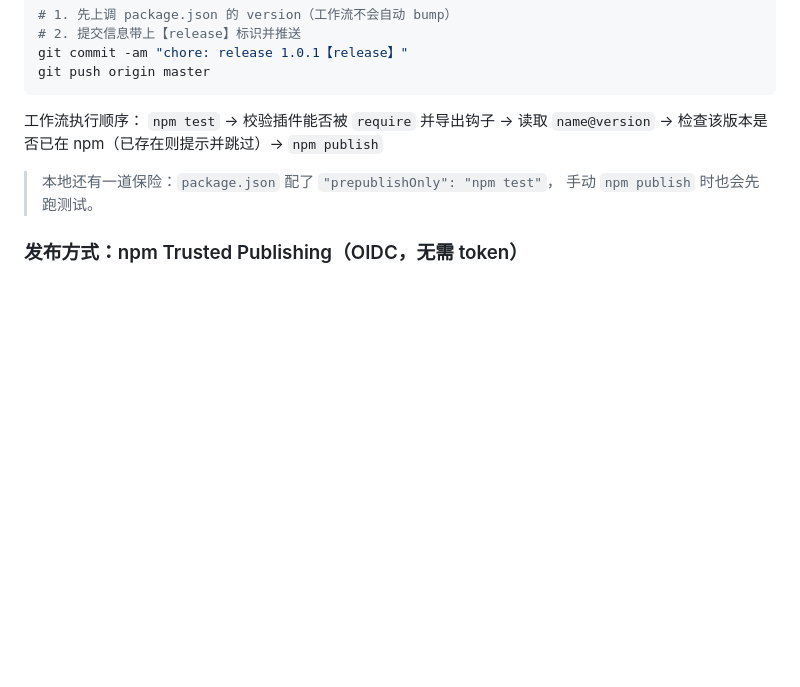
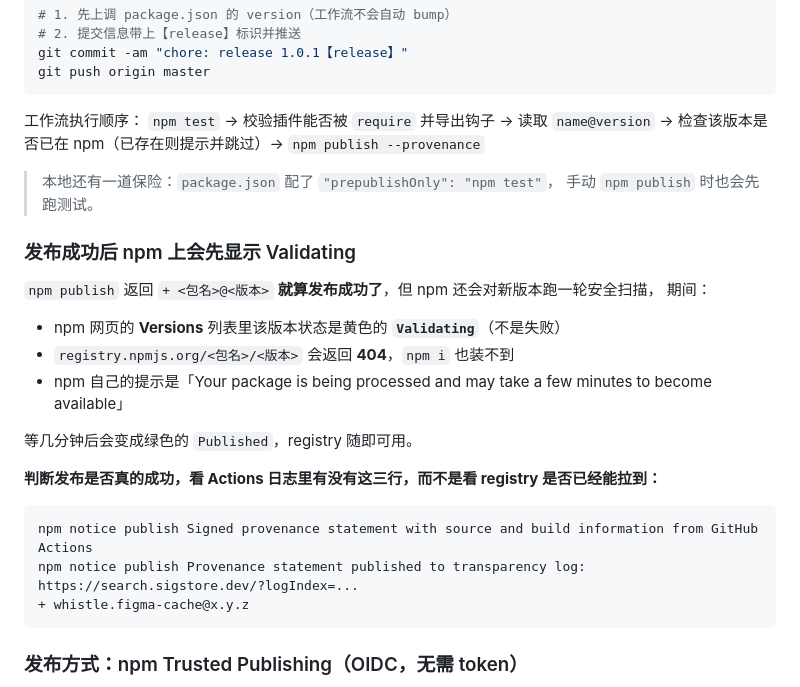
Before and after one commit to ducaoya/whistle-figma-cache, a Markdown page: RELEASE.md, the part around the change. Drawn GitHub-style; blank space fills up the shorter version.

Commit message:
docs: 补充 npm 发布后的 Validating 状态说明
自动发版实测结论：npm publish 返回 + name@version 即为成功，
但 npm 还会跑一轮安全扫描，期间网页显示 Validating、registry 返回 404。
判断成功应以 Actions 日志里的 provenance 与 + name@version 为准。

````diff
--- a/RELEASE.md
+++ b/RELEASE.md
@@ -72,10 +72,29 @@ git push origin master
 
 工作流执行顺序：
 `npm test` → 校验插件能否被 `require` 并导出钩子 → 读取 `name@version` →
-检查该版本是否已在 npm（已存在则提示并跳过）→ `npm publish`
+检查该版本是否已在 npm（已存在则提示并跳过）→ `npm publish --provenance`
 
 > 本地还有一道保险：`package.json` 配了 `"prepublishOnly": "npm test"`，
 > 手动 `npm publish` 时也会先跑测试。
+
+### 发布成功后 npm 上会先显示 Validating
+
+`npm publish` 返回 `+ <包名>@<版本>` **就算发布成功了**，但 npm 还会对新版本跑一轮安全扫描，
+期间：
+
+- npm 网页的 **Versions** 列表里该版本状态是黄色的 **`Validating`**（不是失败）
+- `registry.npmjs.org/<包名>/<版本>` 会返回 **404**，`npm i` 也装不到
+- npm 自己的提示是「Your package is being processed and may take a few minutes to become available」
+
+等几分钟后会变成绿色的 `Published`，registry 随即可用。
+
+**判断发布是否真的成功，看 Actions 日志里有没有这三行，而不是看 registry 是否已经能拉到：**
+
+```
+npm notice publish Signed provenance statement with source and build information from GitHub Actions
+npm notice publish Provenance statement published to transparency log: https://search.sigstore.dev/?logIndex=...
++ whistle.figma-cache@x.y.z
+```
 
 ### 发布方式：npm Trusted Publishing（OIDC，无需 token）
 
````
